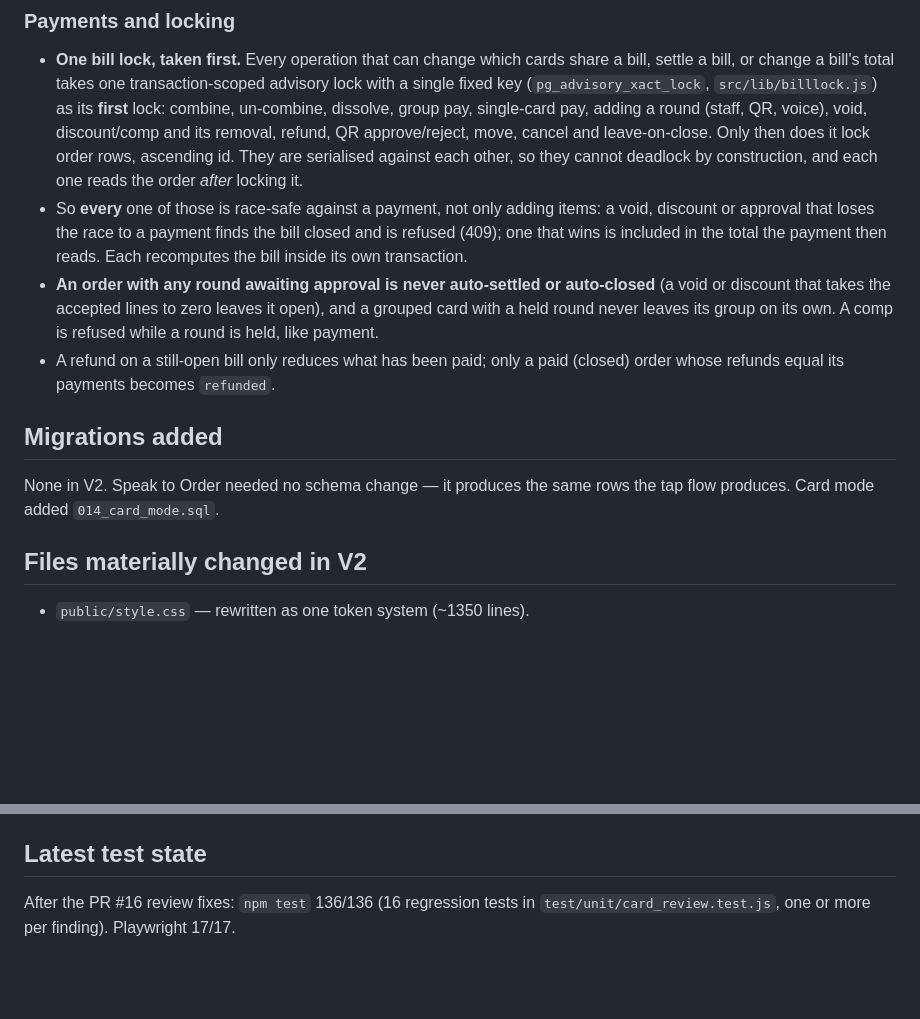
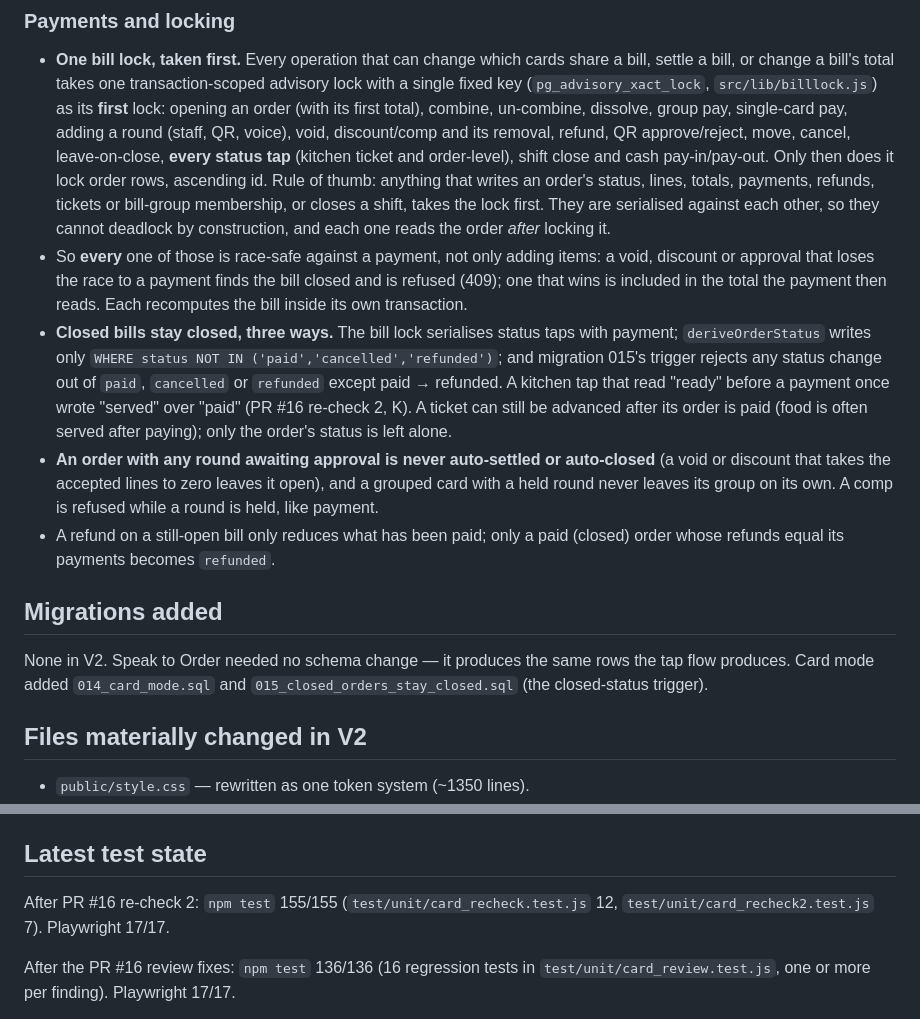
Before and after one commit to Suga15-GPT/mamak-pos, a Markdown page: docs/REDESIGN-STATE.md, 2 parts joined by grey strips. GitHub-like rendering; blank space fills up the shorter version.

Commit message:
Record that every bill write, including status taps, takes the lock
REDESIGN-STATE listed the operations taking the bill lock and missed the
status taps and shift close; it now states the rule by what is written,
plus the three layers that keep a closed bill closed.

Co-Authored-By: Claude Opus 5.5 <noreply@anthropic.com>
Claude-Session: https://claude.ai/code/session_017qoovtNB9T8sQpqc2LGv47

```diff
--- a/docs/REDESIGN-STATE.md
+++ b/docs/REDESIGN-STATE.md
@@ -224,16 +224,28 @@ mamak; a table number never reliably named a bill.
   share a bill, settle a bill, or change a bill's total takes one
   transaction-scoped advisory lock with a single fixed key
   (`pg_advisory_xact_lock`, `src/lib/billlock.js`) as its **first** lock:
-  combine, un-combine, dissolve, group pay, single-card pay, adding a round
-  (staff, QR, voice), void, discount/comp and its removal, refund, QR
-  approve/reject, move, cancel and leave-on-close. Only then does it lock
-  order rows, ascending id. They are serialised against each other, so they
+  opening an order (with its first total), combine, un-combine, dissolve,
+  group pay, single-card pay, adding a round (staff, QR, voice), void,
+  discount/comp and its removal, refund, QR approve/reject, move, cancel,
+  leave-on-close, **every status tap** (kitchen ticket and order-level),
+  shift close and cash pay-in/pay-out. Only then does it lock order rows,
+  ascending id. Rule of thumb: anything that writes an order's status,
+  lines, totals, payments, refunds, tickets or bill-group membership, or
+  closes a shift, takes the lock first. They are serialised against each other, so they
   cannot deadlock by construction, and each one reads the order *after*
   locking it.
 - So **every** one of those is race-safe against a payment, not only adding
   items: a void, discount or approval that loses the race to a payment finds
   the bill closed and is refused (409); one that wins is included in the total
   the payment then reads. Each recomputes the bill inside its own transaction.
+- **Closed bills stay closed, three ways.** The bill lock serialises status
+  taps with payment; `deriveOrderStatus` writes only
+  `WHERE status NOT IN ('paid','cancelled','refunded')`; and migration 015's
+  trigger rejects any status change out of `paid`, `cancelled` or `refunded`
+  except paid → refunded. A kitchen tap that read "ready" before a payment
+  once wrote "served" over "paid" (PR #16 re-check 2, K). A ticket can still
+  be advanced after its order is paid (food is often served after paying);
+  only the order's status is left alone.
 - **An order with any round awaiting approval is never auto-settled or
   auto-closed** (a void or discount that takes the accepted lines to zero
   leaves it open), and a grouped card with a held round never leaves its group
@@ -244,7 +256,8 @@ mamak; a table number never reliably named a bill.
 ## Migrations added
 
 None in V2. Speak to Order needed no schema change — it produces the same rows
-the tap flow produces. Card mode added `014_card_mode.sql`.
+the tap flow produces. Card mode added `014_card_mode.sql` and
+`015_closed_orders_stay_closed.sql` (the closed-status trigger).
 
 ## Files materially changed in V2
 
@@ -280,6 +293,9 @@ the tap flow produces. Card mode added `014_card_mode.sql`.
 
 ## Latest test state
 
+After PR #16 re-check 2: `npm test` 155/155 (`test/unit/card_recheck.test.js`
+12, `test/unit/card_recheck2.test.js` 7). Playwright 17/17.
+
 After the PR #16 review fixes: `npm test` 136/136 (16 regression tests in
 `test/unit/card_review.test.js`, one or more per finding). Playwright 17/17.
 
```
Also changed, not shown: docs/MAP.md (+12 -0 lines).
